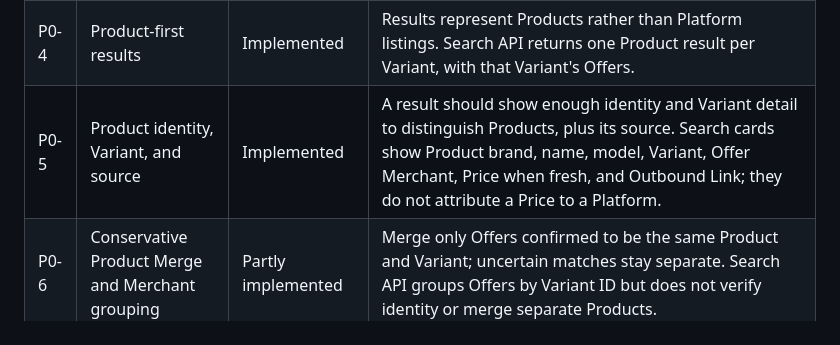
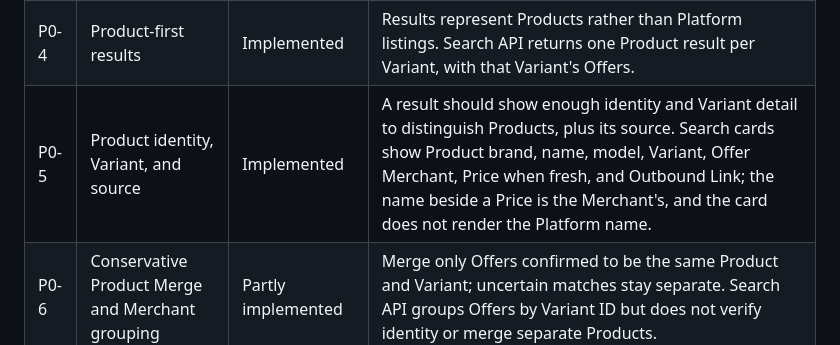
Before and after one commit to iskWang/taiwanhaul, a Markdown page: docs/product-spec.md, the part around the change. Rendered like a GitHub page.

Commit message:
docs(web): state what the card shows beside a Price (#16)

```diff
--- a/docs/product-spec.md
+++ b/docs/product-spec.md
@@ -43,7 +43,7 @@ Status describes the verified repository implementation, not the target behavior
 | P0-2 | Search intent / Chinese Search Term | Partly implemented | Suggest a Chinese Search Term that the Visitor can copy or correct. Search API dictionary terms and Product aliases form the Chinese Search Terms; the UI displays them, but does not provide a copy or correction flow. |
 | P0-3 | Best Match ranking | Partly implemented | Default order ranks brand, name, model, Variant, cross-language aliases, and category relevance. Search API matches these fields and orders exact matches, then direct matches, then by Product and Variant IDs; it does not rank by a relevance score or Price. |
 | P0-4 | Product-first results | Implemented | Results represent Products rather than Platform listings. Search API returns one Product result per Variant, with that Variant's Offers. |
-| P0-5 | Product identity, Variant, and source | Implemented | A result should show enough identity and Variant detail to distinguish Products, plus its source. Search cards show Product brand, name, model, Variant, Offer Merchant, Price when fresh, and Outbound Link; they do not attribute a Price to a Platform. |
+| P0-5 | Product identity, Variant, and source | Implemented | A result should show enough identity and Variant detail to distinguish Products, plus its source. Search cards show Product brand, name, model, Variant, Offer Merchant, Price when fresh, and Outbound Link; the name beside a Price is the Merchant's, and the card does not render the Platform name. |
 | P0-6 | Conservative Product Merge and Merchant grouping | Partly implemented | Merge only Offers confirmed to be the same Product and Variant; uncertain matches stay separate. Search API groups Offers by Variant ID but does not verify identity or merge separate Products. |
 | P0-7 | Expandable Offers | Partly implemented | Product cards expand to show Merchants' Offers and their details. Search cards display each Offer inline; they do not expand or collapse. |
 | P0-8 | Outbound Links | Implemented | Each Offer links to its Merchant's Product page. Search cards link each Offer to its `outboundLink`. |
```
